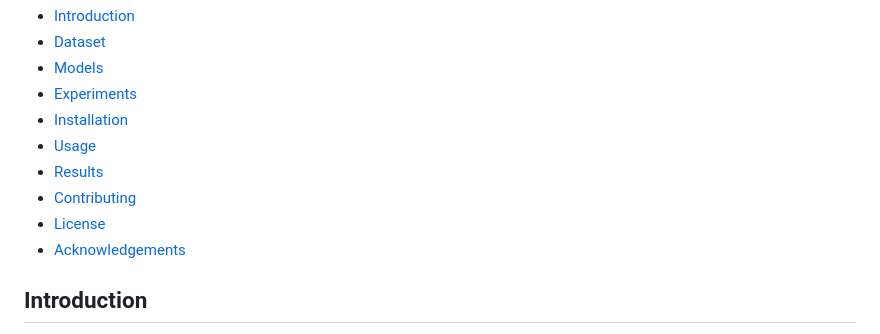
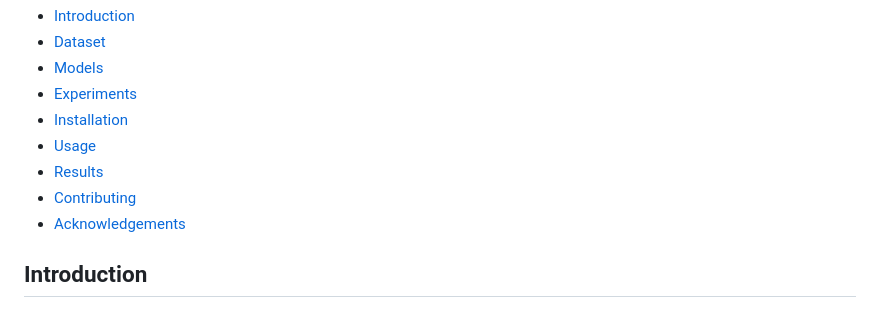
Before and after one commit to gaetanX21/e3-egnn, a Markdown page: README.md, the part around the change. GitHub-like rendering.

```diff
--- a/README.md
+++ b/README.md
@@ -11,7 +11,6 @@ This repository contains the implementation and experiments for exploring E(3)-e
 - [Usage](#usage)
 - [Results](#results)
 - [Contributing](#contributing)
-- [License](#license)
 - [Acknowledgements](#acknowledgements)
 
 ## Introduction
```
